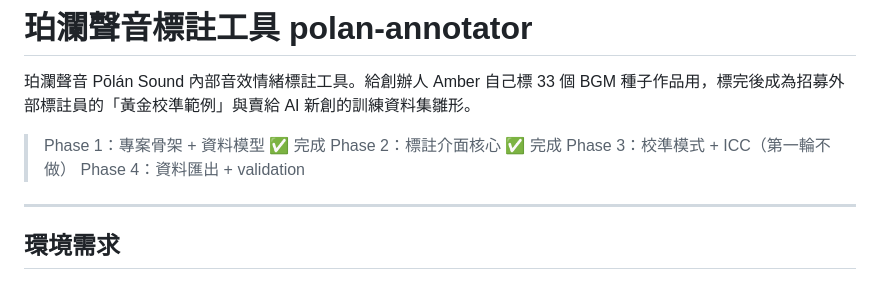
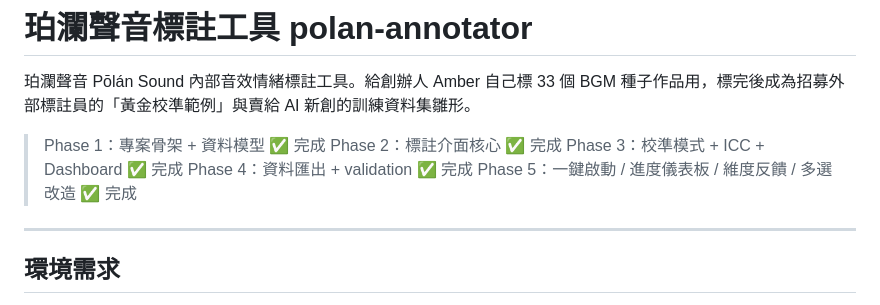
Before and after one commit to Aaronyu1229/polan-annotator, a Markdown page: README.md, the part around one of its changes. GitHub-like rendering.

```diff
--- a/README.md
+++ b/README.md
@@ -4,8 +4,9 @@
 
 > Phase 1：專案骨架 + 資料模型  ✅ 完成
 > Phase 2：標註介面核心  ✅ 完成
-> Phase 3：校準模式 + ICC（第一輪不做）
-> Phase 4：資料匯出 + validation
+> Phase 3：校準模式 + ICC + Dashboard  ✅ 完成
+> Phase 4：資料匯出 + validation  ✅ 完成
+> Phase 5：一鍵啟動 / 進度儀表板 / 維度反饋 / 多選改造  ✅ 完成
 
 ---
 
```
Also changed, not shown: other parts of README.md (+60 -4 lines).
